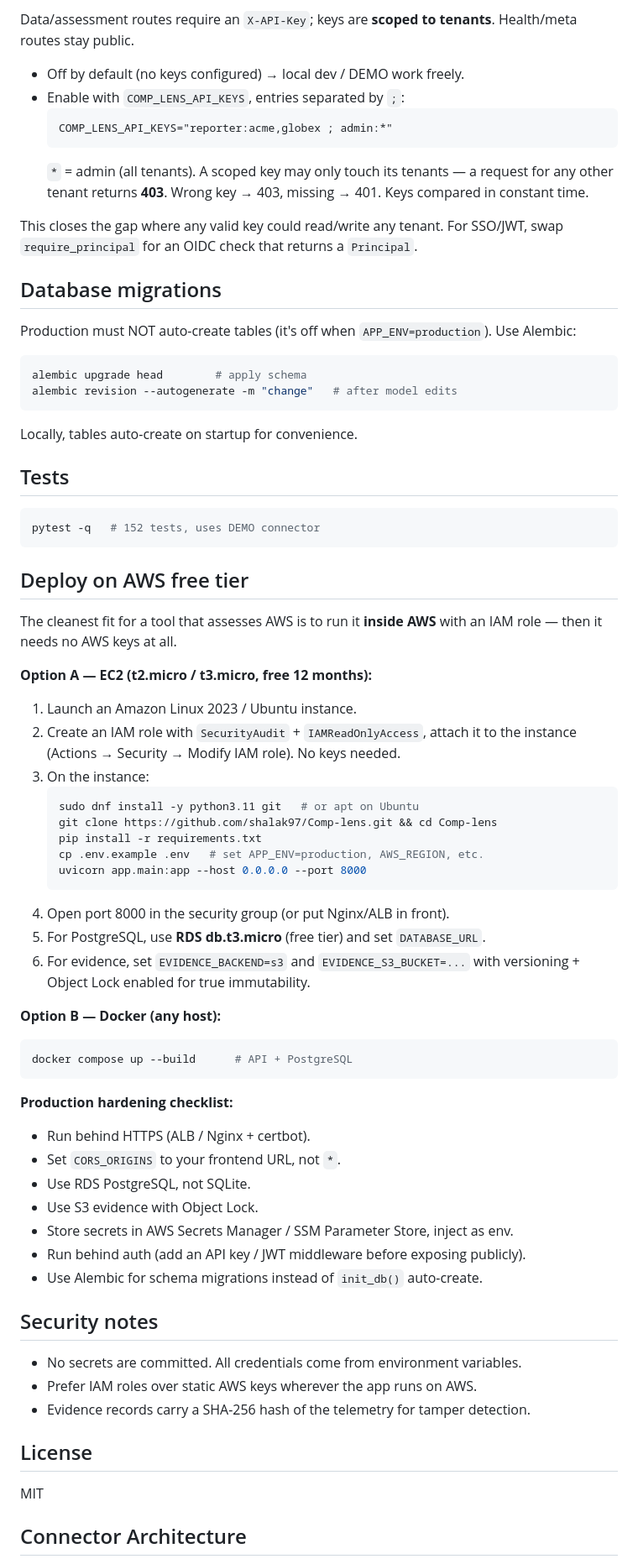
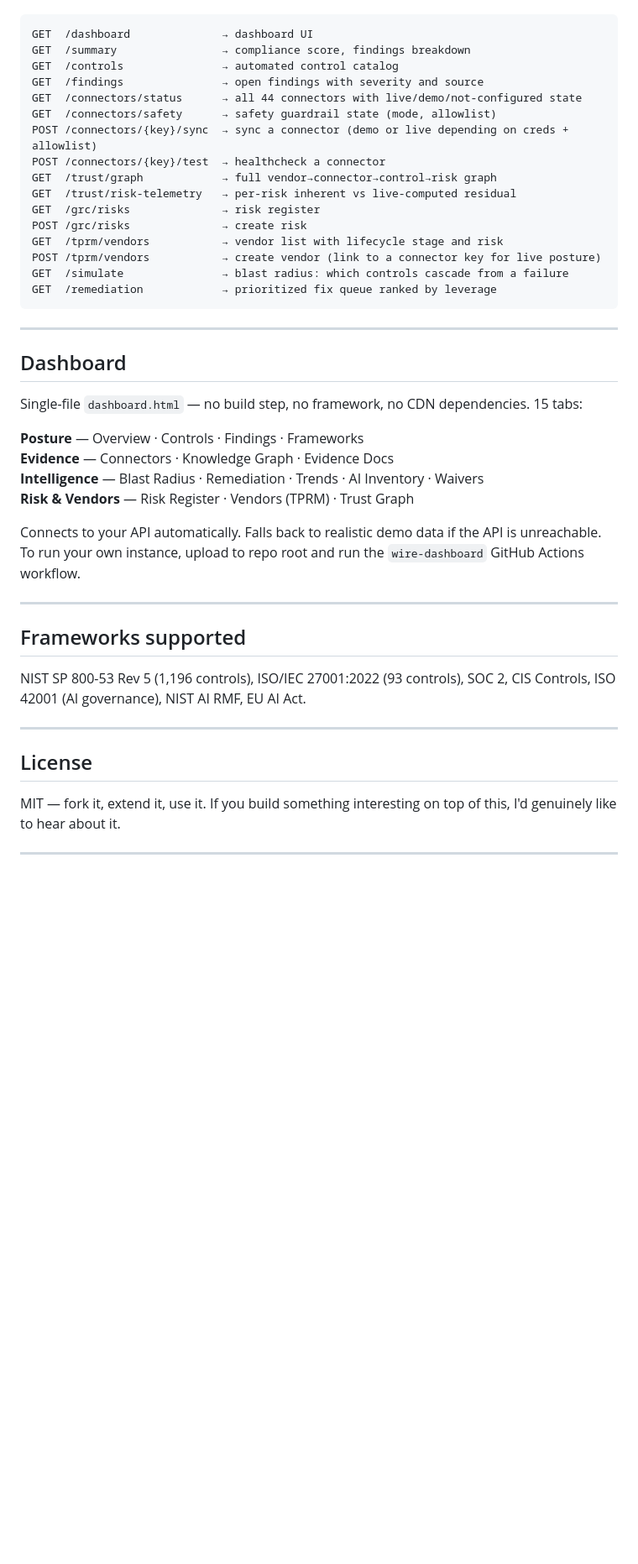
Before and after one commit to shalak97/Comp-lens, a Markdown page: README.md, the part around one of its changes. Shown at 84% size. GitHub-like rendering; blank space fills up the shorter version.

````diff
--- a/README.md
+++ b/README.md
@@ -151,82 +288,47 @@ curl -X POST http://localhost:8000/assessments \
 
-Data/assessment routes require an `X-API-Key`; keys are **scoped to tenants**.
-Health/meta routes stay public.
-
-- Off by default (no keys configured) → local dev / DEMO work freely.
-- Enable with `COMP_LENS_API_KEYS`, entries separated by `;`:
-  ```
-  COMP_LENS_API_KEYS="reporter:acme,globex ; admin:*"
-  ```
-  `*` = admin (all tenants). A scoped key may only touch its tenants — a
-  request for any other tenant returns **403**. Wrong key → 403, missing → 401.
-  Keys compared in constant time.
-
-This closes the gap where any valid key could read/write any tenant. For
-SSO/JWT, swap `require_principal` for an OIDC check that returns a `Principal`.
-
-## Database migrations
-
-Production must NOT auto-create tables (it's off when `APP_ENV=production`).
-Use Alembic:
-```bash
-alembic upgrade head        # apply schema
-alembic revision --autogenerate -m "change"   # after model edits
 ```
-Locally, tables auto-create on startup for convenience.
-
-## Tests
-
-```bash
-pytest -q   # 152 tests, uses DEMO connector
+GET  /dashboard              → dashboard UI
+GET  /summary                → compliance score, findings breakdown
+GET  /controls               → automated control catalog
+GET  /findings               → open findings with severity and source
+GET  /connectors/status      → all 44 connectors with live/demo/not-configured state
+GET  /connectors/safety      → safety guardrail state (mode, allowlist)
+POST /connectors/{key}/sync  → sync a connector (demo or live depending on creds + allowlist)
+POST /connectors/{key}/test  → healthcheck a connector
+GET  /trust/graph            → full vendor→connector→control→risk graph
+GET  /trust/risk-telemetry   → per-risk inherent vs live-computed residual
+GET  /grc/risks              → risk register
+POST /grc/risks              → create risk
+GET  /tprm/vendors           → vendor list with lifecycle stage and risk
+POST /tprm/vendors           → create vendor (link to a connector key for live posture)
+GET  /simulate               → blast radius: which controls cascade from a failure
+GET  /remediation            → prioritized fix queue ranked by leverage
 ```
 
-## Deploy on AWS free tier
+---
 
-The cleanest fit for a tool that assesses AWS is to run it **inside AWS** with
-an IAM role — then it needs no AWS keys at all.
+## Dashboard
 
-**Option A — EC2 (t2.micro / t3.micro, free 12 months):**
+Single-file `dashboard.html` — no build step, no framework, no CDN dependencies. 15 tabs:
 
-1. Launch an Amazon Linux 2023 / Ubuntu instance.
-2. Create an IAM role with `SecurityAudit` + `IAMReadOnlyAccess`, attach it to
-   the instance (Actions → Security → Modify IAM role). No keys needed.
-3. On the instance:
-   ```bash
-   sudo dnf install -y python3.11 git   # or apt on Ubuntu
-   git clone https://github.com/shalak97/Comp-lens.git && cd Comp-lens
-   pip install -r requirements.txt
-   cp .env.example .env   # set APP_ENV=production, AWS_REGION, etc.
-   uvicorn app.main:app --host 0.0.0.0 --port 8000
-   ```
-4. Open port 8000 in the security group (or put Nginx/ALB in front).
-5. For PostgreSQL, use **RDS db.t3.micro** (free tier) and set `DATABASE_URL`.
-6. For evidence, set `EVIDENCE_BACKEND=s3` and `EVIDENCE_S3_BUCKET=...` with
-   versioning + Object Lock enabled for true immutability.
+**Posture** — Overview · Controls · Findings · Frameworks
+**Evidence** — Connectors · Knowledge Graph · Evidence Docs
+**Intelligence** — Blast Radius · Remediation · Trends · AI Inventory · Waivers
+**Risk & Vendors** — Risk Register · Vendors (TPRM) · Trust Graph
 
-**Option B — Docker (any host):**
+Connects to your API automatically. Falls back to realistic demo data if the API is unreachable. To run your own instance, upload to repo root and run the `wire-dashboard` GitHub Actions workflow.
 
-```bash
-docker compose up --build      # API + PostgreSQL
-```
+---
 
-**Production hardening checklist:**
-- Run behind HTTPS (ALB / Nginx + certbot).
-- Set `CORS_ORIGINS` to your frontend URL, not `*`.
-- Use RDS PostgreSQL, not SQLite.
-- Use S3 evidence with Object Lock.
-- Store secrets in AWS Secrets Manager / SSM Parameter Store, inject as env.
-- Run behind auth (add an API key / JWT middleware before exposing publicly).
-- Use Alembic for schema migrations instead of `init_db()` auto-create.
+## Frameworks supported
 
-## Security notes
+NIST SP 800-53 Rev 5 (1,196 controls), ISO/IEC 27001:2022 (93 controls), SOC 2, CIS Controls, ISO 42001 (AI governance), NIST AI RMF, EU AI Act.
 
-- No secrets are committed. All credentials come from environment variables.
-- Prefer IAM roles over static AWS keys wherever the app runs on AWS.
-- Evidence records carry a SHA-256 hash of the telemetry for tamper detection.
+---
 
 ## License
 
-MIT
+MIT — fork it, extend it, use it. If you build something interesting on top of this, I'd genuinely like to hear about it.
 
-## Connector Architecture
+---
 
````
Also changed, not shown: other parts of README.md (+263 -149 lines).
